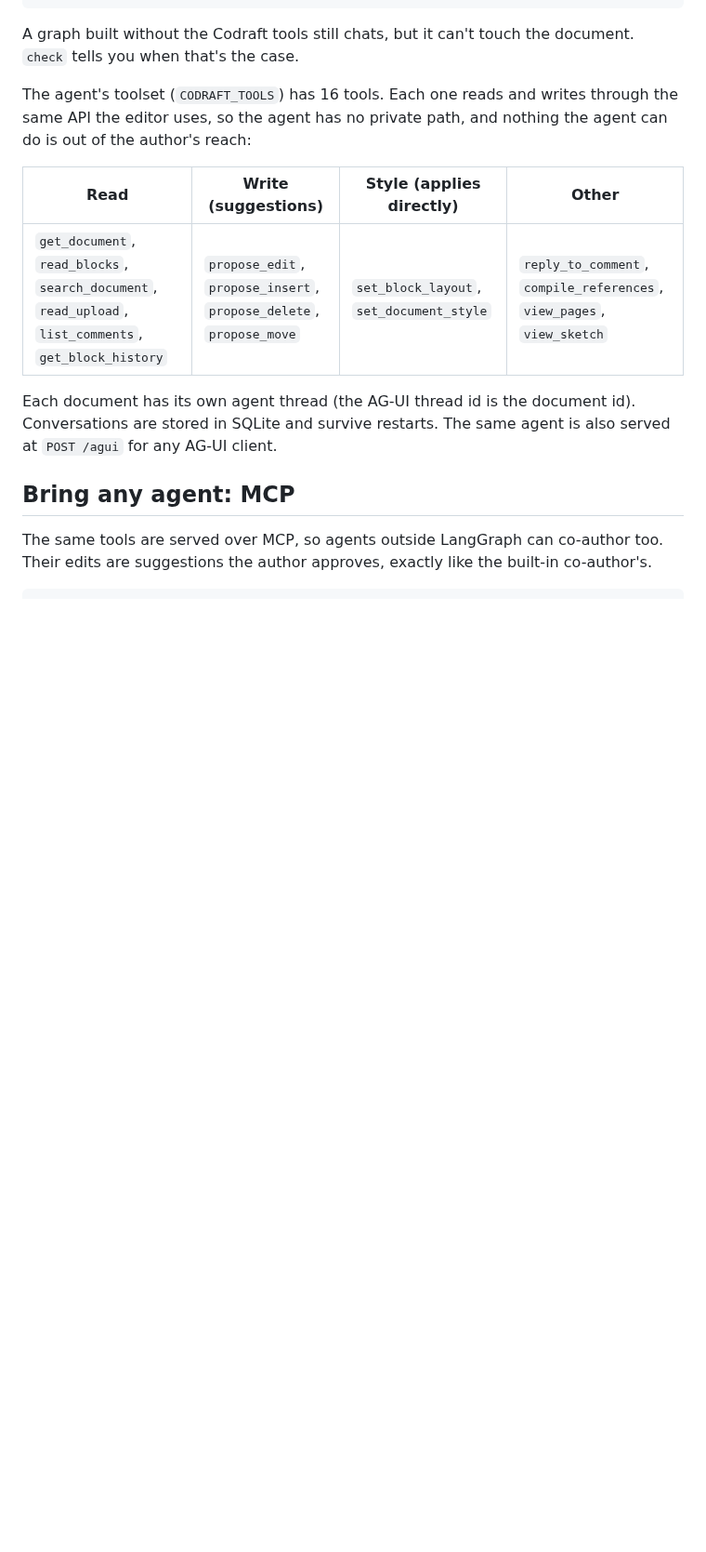
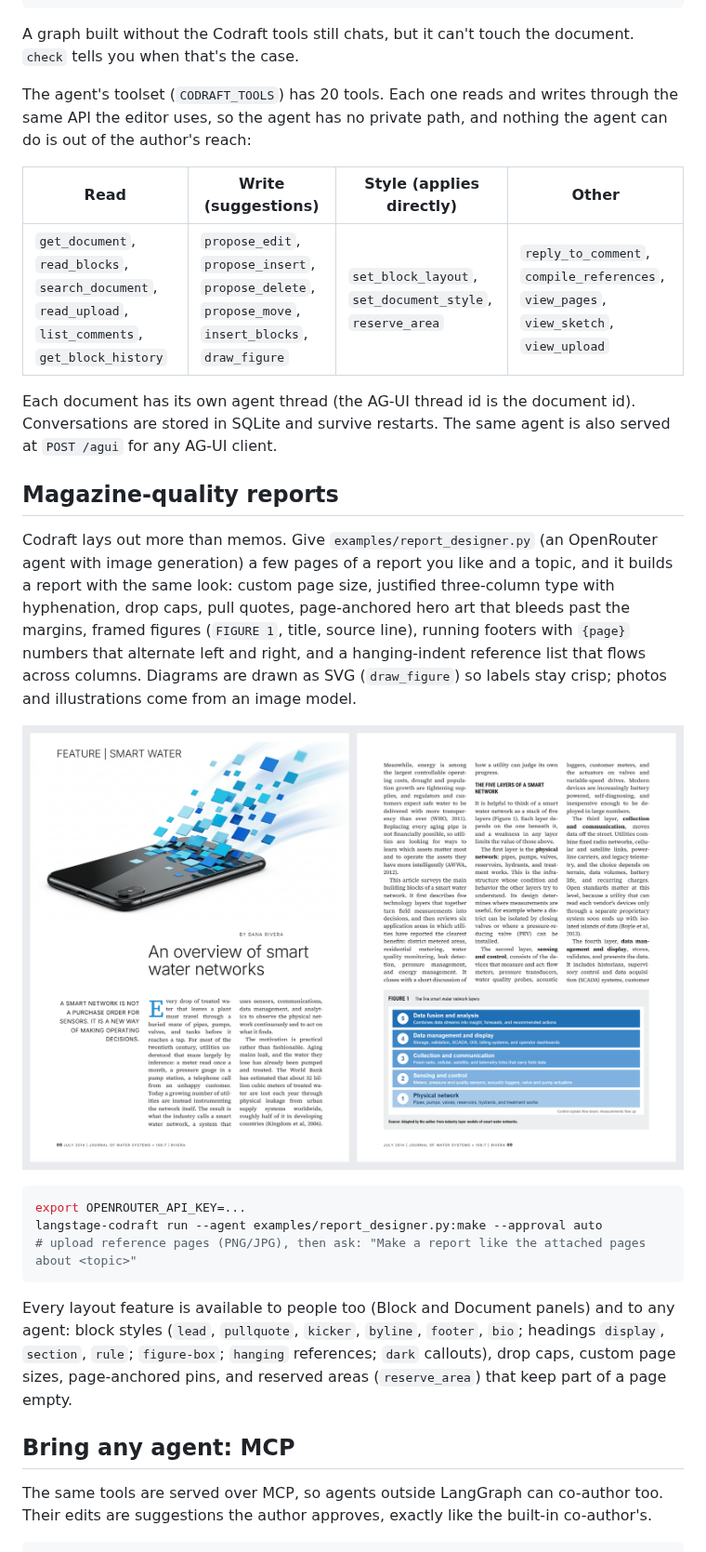
Before and after one commit to dkedar7/langstage-codraft, a Markdown page: README.md, the part around the change. Shown at 93% size. Drawn GitHub-style; pictures changed too: docs/assets/report-example.png (added); blank space fills up the shorter version.

````diff
--- a/README.md
+++ b/README.md
@@ -102,17 +102,40 @@ langstage-codraft check --agent my_agent.py:graph  # preflight; --live runs one
 A graph built without the Codraft tools still chats, but it can't touch the document. `check`
 tells you when that's the case.
 
-The agent's toolset (`CODRAFT_TOOLS`) has 16 tools. Each one reads and writes through the same
+The agent's toolset (`CODRAFT_TOOLS`) has 20 tools. Each one reads and writes through the same
 API the editor uses, so the agent has no private path, and nothing the agent can do is out of
 the author's reach:
 
 | Read | Write (suggestions) | Style (applies directly) | Other |
 |---|---|---|---|
-| `get_document`, `read_blocks`, `search_document`, `read_upload`, `list_comments`, `get_block_history` | `propose_edit`, `propose_insert`, `propose_delete`, `propose_move` | `set_block_layout`, `set_document_style` | `reply_to_comment`, `compile_references`, `view_pages`, `view_sketch` |
+| `get_document`, `read_blocks`, `search_document`, `read_upload`, `list_comments`, `get_block_history` | `propose_edit`, `propose_insert`, `propose_delete`, `propose_move`, `insert_blocks`, `draw_figure` | `set_block_layout`, `set_document_style`, `reserve_area` | `reply_to_comment`, `compile_references`, `view_pages`, `view_sketch`, `view_upload` |
 
 Each document has its own agent thread (the AG-UI thread id is the document id). Conversations
 are stored in SQLite and survive restarts. The same agent is also served at `POST /agui` for any
 AG-UI client.
+
+## Magazine-quality reports
+
+Codraft lays out more than memos. Give `examples/report_designer.py` (an OpenRouter agent with
+image generation) a few pages of a report you like and a topic, and it builds a report with the
+same look: custom page size, justified three-column type with hyphenation, drop caps, pull
+quotes, page-anchored hero art that bleeds past the margins, framed figures (`FIGURE 1`, title,
+source line), running footers with `{page}` numbers that alternate left and right, and a
+hanging-indent reference list that flows across columns. Diagrams are drawn as SVG
+(`draw_figure`) so labels stay crisp; photos and illustrations come from an image model.
+
+![Two pages of a magazine-style feature on smart water networks, built by the report designer agent](https://raw.githubusercontent.com/dkedar7/langstage-codraft/main/docs/assets/report-example.png)
+
+```bash
+export OPENROUTER_API_KEY=...
+langstage-codraft run --agent examples/report_designer.py:make --approval auto
+# upload reference pages (PNG/JPG), then ask: "Make a report like the attached pages about <topic>"
+```
+
+Every layout feature is available to people too (Block and Document panels) and to any agent:
+block styles (`lead`, `pullquote`, `kicker`, `byline`, `footer`, `bio`; headings `display`,
+`section`, `rule`; `figure-box`; `hanging` references; `dark` callouts), drop caps, custom page
+sizes, page-anchored pins, and reserved areas (`reserve_area`) that keep part of a page empty.
 
 ## Bring any agent: MCP
 
````
Also changed, not shown: CHANGELOG.md (+19 -0 lines), 10 other files.
